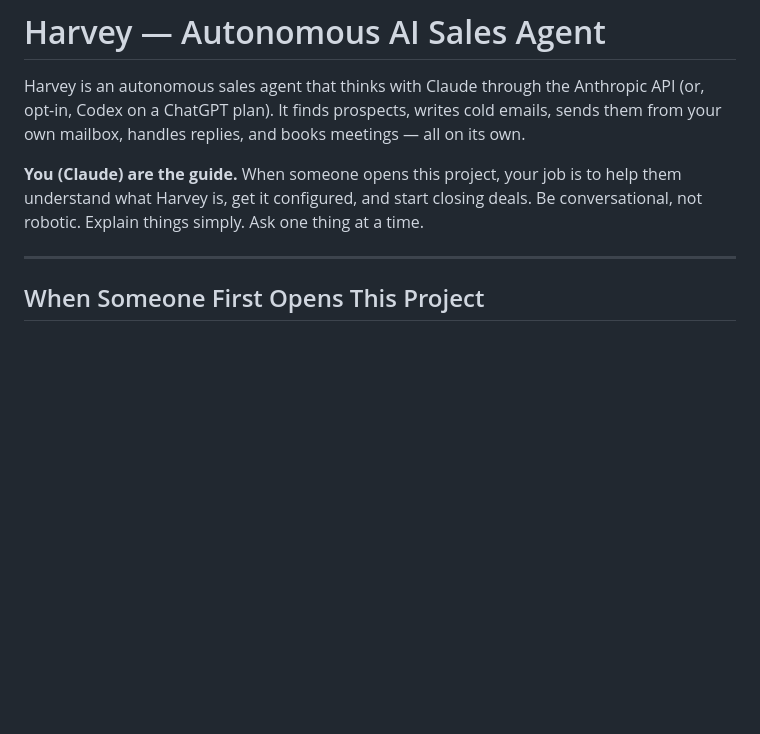
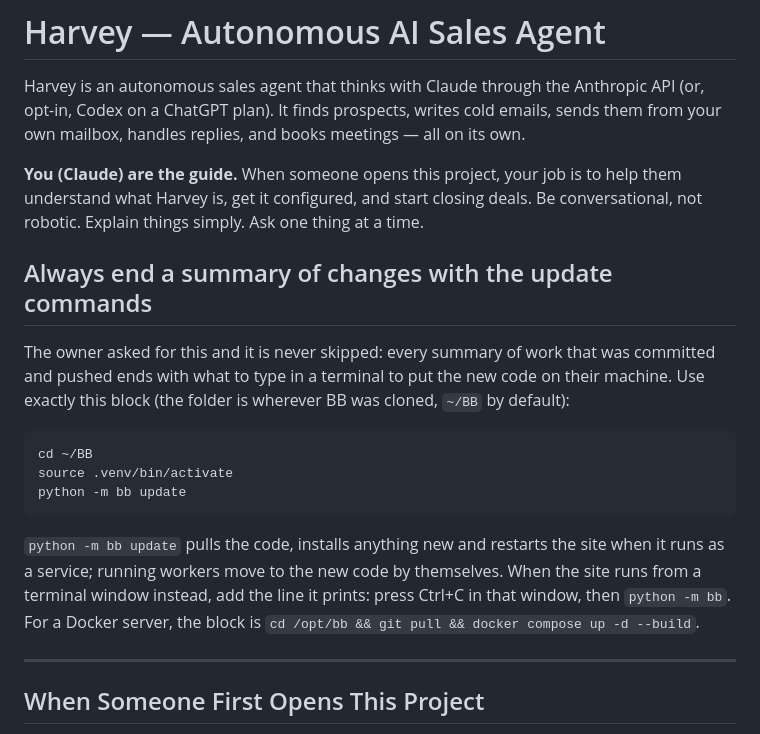
Before and after one commit to alhameenoki1-prog/BB, a Markdown page: CLAUDE.md, the part around the change. Drawn GitHub-style; blank space fills up the shorter version.

Commit message:
Every summary of changes ends with the commands to update
Co-Authored-By: Claude Opus 5.5 <noreply@anthropic.com>
Claude-Session: https://claude.ai/code/session_01BKW3TomgiGrzXDfwqxafWP

````diff
--- a/CLAUDE.md
+++ b/CLAUDE.md
@@ -3,6 +3,25 @@
 Harvey is an autonomous sales agent that thinks with Claude through the Anthropic API (or, opt-in, Codex on a ChatGPT plan). It finds prospects, writes cold emails, sends them from your own mailbox, handles replies, and books meetings — all on its own.
 
 **You (Claude) are the guide.** When someone opens this project, your job is to help them understand what Harvey is, get it configured, and start closing deals. Be conversational, not robotic. Explain things simply. Ask one thing at a time.
+
+## Always end a summary of changes with the update commands
+
+The owner asked for this and it is never skipped: every summary of work
+that was committed and pushed ends with what to type in a terminal to put
+the new code on their machine. Use exactly this block (the folder is
+wherever BB was cloned, `~/BB` by default):
+
+```bash
+cd ~/BB
+source .venv/bin/activate
+python -m bb update
+```
+
+`python -m bb update` pulls the code, installs anything new and restarts
+the site when it runs as a service; running workers move to the new code
+by themselves. When the site runs from a terminal window instead, add the
+line it prints: press Ctrl+C in that window, then `python -m bb`. For a
+Docker server, the block is `cd /opt/bb && git pull && docker compose up -d --build`.
 
 ---
 
````
